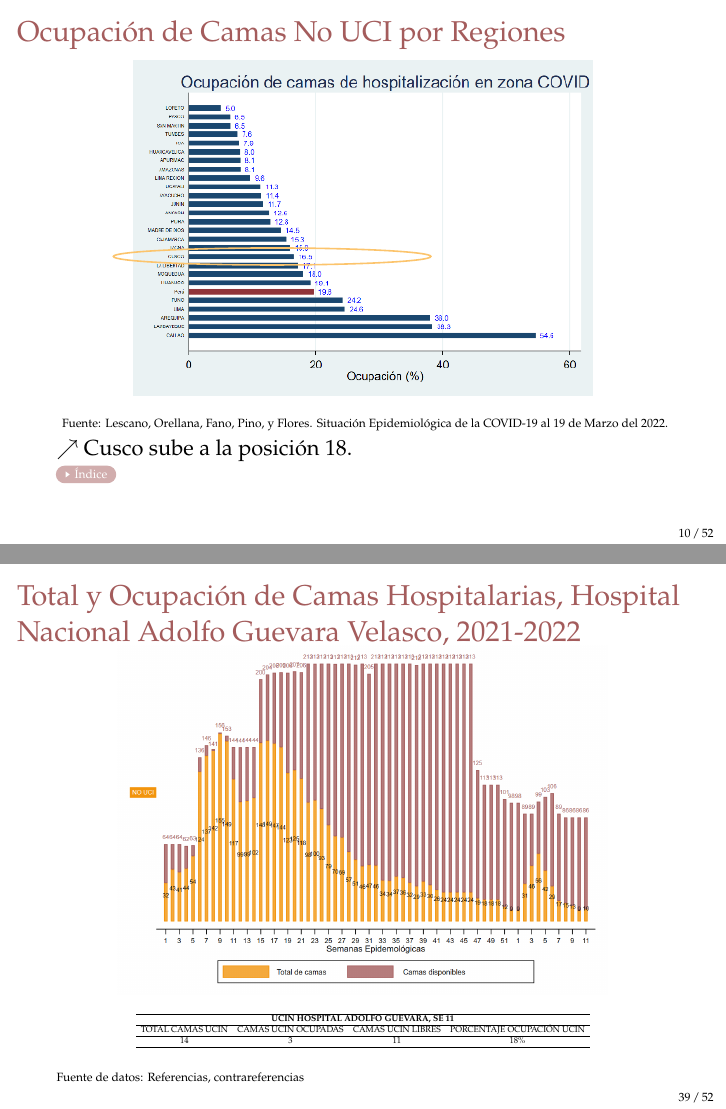
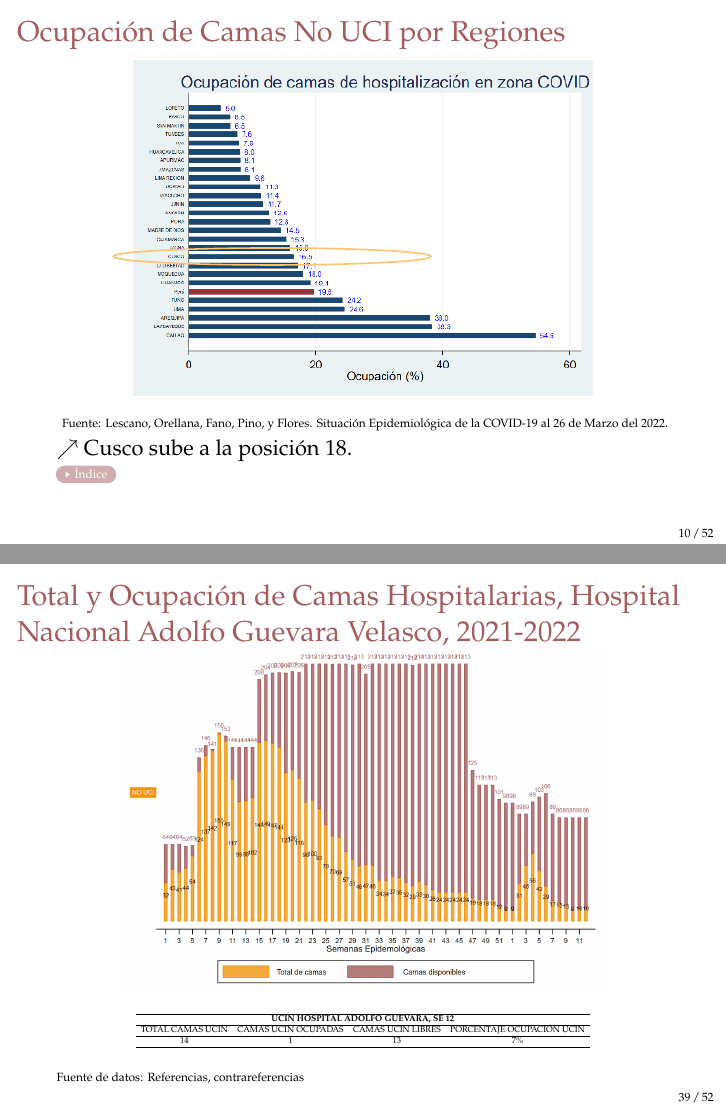
Before and after one commit to Joelo21/DIRESA_covid_cusco, LaTeX slides (sala_covid/sala_covid.tex): pages 10 and 39 of 118, joined at a grey line. Compiled offline with pdfLaTeX.

Commit message:
Actualizando Sala 12

```diff
--- a/sala_covid/sala_covid.tex
+++ b/sala_covid/sala_covid.tex
@@ -147,10 +147,10 @@
 	\end{frame}
 }
 
-\title{Sala Situacional COVID-19, Región Cusco\footnote{Análisis con información de la región hasta el 19 de Marzo del 2022}}
+\title{Sala Situacional COVID-19, Región Cusco\footnote{Análisis con información de la región hasta el 26 de Marzo del 2022}}
 \author{Fátima Concha \& Joel Sumerente}
 \institute{Dirección de Epidemiología e Investigación \\ \textbf{\color{mycolor3}DEIS, GERESA - Cusco}}
-\date{Semana Epidemiológica 11, 2022}
+\date{Semana Epidemiológica 12, 2022}
 
 \begin{document}
 	%------------------------------------------------------------------------------------------------------------------------------------------------------------------------------------------------------------------------------------------
@@ -289,7 +289,7 @@
 %	\begin{tikzpicture}[overlay]
 %		\draw[mycolor5, very thick] (9.5,3.40) circle [x radius=3.0cm, y radius=.58cm, rotate=90];
 %	\end{tikzpicture}
-	{\tiny Fuente:REUNIS (Repositorio Único Nacional de Información en Salud). Consultado el 19 de Marzo del 2022.\\}
+	{\tiny Fuente:REUNIS (Repositorio Único Nacional de Información en Salud). Consultado el 26 de Marzo del 2022.\\}
 	\vspace{0.01cm}
 %	$\searrow$ Cusco pasa al puesto 15.
 \end{frame}
@@ -303,7 +303,7 @@
 		\begin{tikzpicture}[overlay]
 		\draw[mycolor2, thick] (3.5,4.55) circle [x radius=2.cm, y radius=.13cm, rotate=0];
 		\end{tikzpicture}
-		{\tiny Fuente: Lescano, Orellana, Fano, Pino, y Flores. Situación Epidemiológica de la COVID-19 al 19 de Marzo del 2022.\\}
+		{\tiny Fuente: Lescano, Orellana, Fano, Pino, y Flores. Situación Epidemiológica de la COVID-19 al 26 de Marzo del 2022.\\}
 \vspace{0.01cm}
 $\nearrow$ Cusco se mantiene en el puesto 8, con $ 3,431 $ defunciones por COVID-19 por millón de habitantes. \\
 		\end{frame}
@@ -317,7 +317,7 @@ $\nearrow$ Cusco se mantiene en el puesto 8, con $ 3,431 $ defunciones por COVID
 \begin{tikzpicture}[overlay]
 	\draw[mycolor2, ultra thick] (5.2,3.35) circle [x radius=3.8cm, y radius=.1cm, rotate=0];
 \end{tikzpicture}
-{\tiny Fuente: Lescano, Orellana, Fano, Pino, y Flores. Situación Epidemiológica de la COVID-19 al 19 de Marzo del 2022.\\
+{\tiny Fuente: Lescano, Orellana, Fano, Pino, y Flores. Situación Epidemiológica de la COVID-19 al 26 de Marzo del 2022.\\
 %Nota 1: Sube Piura. \\
 %Nota 2: Mayor valor en 21 semanas.\\
 \textbf{Riesgos}:\\
@@ -357,7 +357,7 @@ $\rightarrow$ {\color{mycolor5}Cusco}: Las defunciones representan un $5.03\% $
 	\begin{tikzpicture}[overlay]
 	\draw[mycolor2, ultra thick] (3.90,4.05) circle [x radius=.50cm, y radius=.50cm, rotate=0];
 	\end{tikzpicture}
-	{\tiny Fuente: Lescano, Orellana, Fano, Pino, y Flores. Situación Epidemiológica de la COVID-19 al 19 de Marzo del 2022. \\
+	{\tiny Fuente: Lescano, Orellana, Fano, Pino, y Flores. Situación Epidemiológica de la COVID-19 al 26 de Marzo del 2022. \\
 	\textbf Nota 1: Perú: 1092 camas libres, subió 2.0\% -  Lima: 412 camas libres, subio 2.0\%
 	\\
 	\textbf Suben*: \\
@@ -382,7 +382,7 @@ $\rightarrow$ {\color{mycolor5}Cusco}: Las defunciones representan un $5.03\% $
 	\begin{tikzpicture}[overlay]
 	\draw[mycolor2, thick] (5.1,2.72) circle [x radius=3.9cm, y radius=.15cm, rotate=0];
 \end{tikzpicture}
-	{\tiny Fuente: Lescano, Orellana, Fano, Pino, y Flores. Situación Epidemiológica de la COVID-19 al 19 de Marzo del 2022.\\}
+	{\tiny Fuente: Lescano, Orellana, Fano, Pino, y Flores. Situación Epidemiológica de la COVID-19 al 26 de Marzo del 2022.\\}
 	\vspace{0.1cm}
 	$\searrow$ Cusco baja a la posición 20.
 \end{frame}
@@ -396,7 +396,7 @@ $\rightarrow$ {\color{mycolor5}Cusco}: Las defunciones representan un $5.03\% $
 		\begin{tikzpicture}[overlay]
 		\draw[mycolor2, thick] (3.8,3.02) circle [x radius=2.8cm, y radius=.15cm, rotate=0];
 		\end{tikzpicture}
-		{\tiny Fuente: Lescano, Orellana, Fano, Pino, y Flores. Situación Epidemiológica de la COVID-19 al 19 de Marzo del 2022. \\}
+		{\tiny Fuente: Lescano, Orellana, Fano, Pino, y Flores. Situación Epidemiológica de la COVID-19 al 26 de Marzo del 2022. \\}
 		\vspace{0.01cm}
 		$\nearrow$ Cusco sube a la posición 18.
 
@@ -825,9 +825,9 @@ $\rightarrow$ {\color{mycolor5}Cusco}: Las defunciones representan un $5.03\% $
 				\resizebox{8 cm}{!}{%
 					\begin{tabular}{cccc}
 						\hline
-						\multicolumn{4}{c}{\textbf{UCIN   HOSPITAL ADOLFO GUEVARA, SE 11 }}                           \\ \hline
+						\multicolumn{4}{c}{\textbf{UCIN   HOSPITAL ADOLFO GUEVARA, SE 12 }}                           \\ \hline
 						TOTAL CAMAS UCIN & CAMAS   UCIN OCUPADAS & CAMAS   UCIN LIBRES & PORCENTAJE   OCUPACIÓN UCIN \\ \hline
-						14               & 3                     & 11                   & 18\%                        \\ \hline
+						14               & 1                     & 13                   & 7\%                        \\ \hline
 					\end{tabular}%
 				}
 			\end{table}
```
Also changed, not shown: figuras/h_adolfo_nouci.pdf, figuras/h_adolfo_nouci.png, figuras/h_adolfo_uci.pdf, figuras/h_adolfo_uci.png, figuras/h_lorena_nouci.pdf, figuras/h_lorena_nouci.png, figuras/h_lorena_uci.pdf, figuras/h_lorena_uci.png, figuras/h_regional_nouci.pdf, figuras/h_regional_nouci.png, figuras/h_regional_uci.pdf, figuras/h_regional_uci.png, figuras/nivel_2.pdf, figuras/nivel_2.png, 18 more files, 3 other files.
